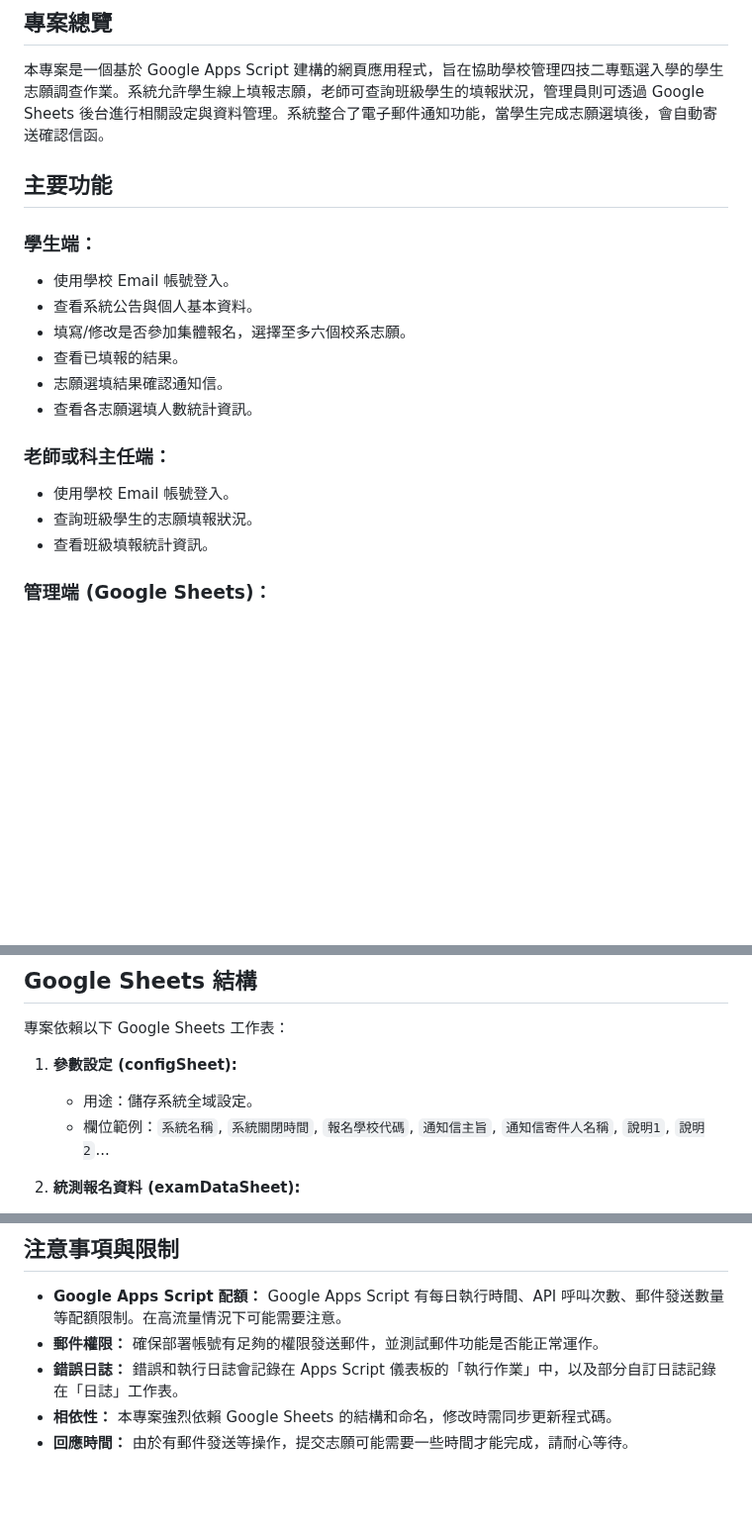
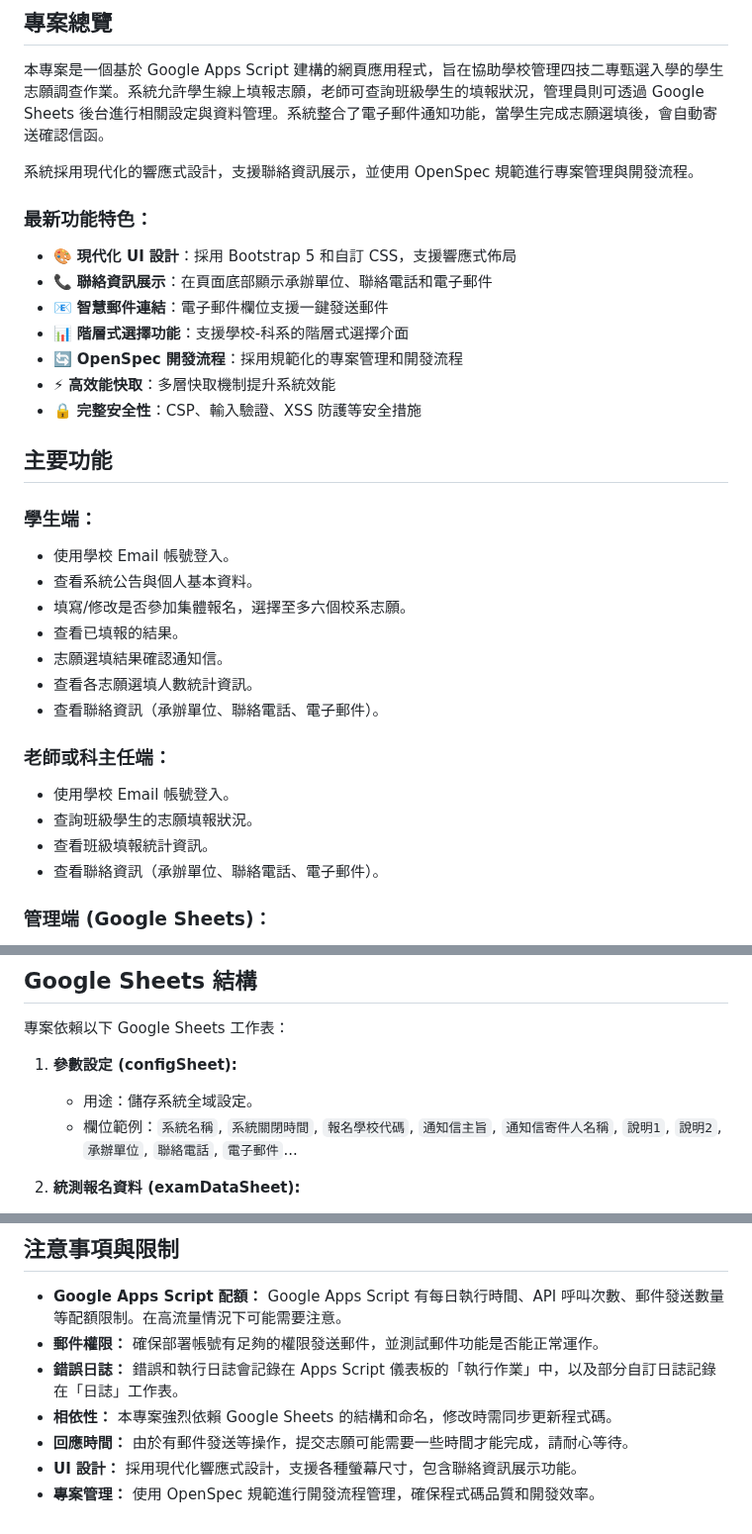
Before and after one commit to cookeyholder/Apply42-Survey, a Markdown page: README.md, 3 parts joined by grey strips. Shown at 99% size. Rendered like a GitHub page; blank space fills up the shorter version.

```diff
--- a/README.md
+++ b/README.md
@@ -3,6 +3,17 @@
 ## 專案總覽
 
 本專案是一個基於 Google Apps Script 建構的網頁應用程式，旨在協助學校管理四技二專甄選入學的學生志願調查作業。系統允許學生線上填報志願，老師可查詢班級學生的填報狀況，管理員則可透過 Google Sheets 後台進行相關設定與資料管理。系統整合了電子郵件通知功能，當學生完成志願選填後，會自動寄送確認信函。
+
+系統採用現代化的響應式設計，支援聯絡資訊展示，並使用 OpenSpec 規範進行專案管理與開發流程。
+
+### 最新功能特色：
+- 🎨 **現代化 UI 設計**：採用 Bootstrap 5 和自訂 CSS，支援響應式佈局
+- 📞 **聯絡資訊展示**：在頁面底部顯示承辦單位、聯絡電話和電子郵件
+- 📧 **智慧郵件連結**：電子郵件欄位支援一鍵發送郵件
+- 📊 **階層式選擇功能**：支援學校-科系的階層式選擇介面
+- 🔄 **OpenSpec 開發流程**：採用規範化的專案管理和開發流程
+- ⚡ **高效能快取**：多層快取機制提升系統效能
+- 🔒 **完整安全性**：CSP、輸入驗證、XSS 防護等安全措施
 
 ## 主要功能
 
@@ -13,11 +24,13 @@
 * 查看已填報的結果。
 * 志願選填結果確認通知信。
 * 查看各志願選填人數統計資訊。
+* 查看聯絡資訊（承辦單位、聯絡電話、電子郵件）。
 
 ### 老師或科主任端：
 * 使用學校 Email 帳號登入。
 * 查詢班級學生的志願填報狀況。
 * 查看班級填報統計資訊。
+* 查看聯絡資訊（承辦單位、聯絡電話、電子郵件）。
 
 ### 管理端 (Google Sheets)：
 * 設定系統參數（如系統名稱、關閉時間、通知信主旨、通知信的寄件人名稱等）。
@@ -57,7 +70,7 @@ Google Sheets 工作表作為系統資料庫。
 
 1. **參數設定 (configSheet):**
    * 用途：儲存系統全域設定。
-   * 欄位範例：`系統名稱`, `系統關閉時間`, `報名學校代碼`, `通知信主旨`, `通知信寄件人名稱`, `說明1`, `說明2`...
+   * 欄位範例：`系統名稱`, `系統關閉時間`, `報名學校代碼`, `通知信主旨`, `通知信寄件人名稱`, `說明1`, `說明2`, `承辦單位`, `聯絡電話`, `電子郵件`...
 
 2. **統測報名資料 (examDataSheet):**
    * 用途：儲存學生基本報名資料。
@@ -209,3 +249,5 @@ Google Sheets 工作表作為系統資料庫。
 * **錯誤日誌：** 錯誤和執行日誌會記錄在 Apps Script 儀表板的「執行作業」中，以及部分自訂日誌記錄在「日誌」工作表。
 * **相依性：** 本專案強烈依賴 Google Sheets 的結構和命名，修改時需同步更新程式碼。
 * **回應時間：** 由於有郵件發送等操作，提交志願可能需要一些時間才能完成，請耐心等待。
+* **UI 設計：** 採用現代化響應式設計，支援各種螢幕尺寸，包含聯絡資訊展示功能。
+* **專案管理：** 使用 OpenSpec 規範進行開發流程管理，確保程式碼品質和開發效率。
```
Also changed, not shown: other parts of README.md (+31 -4 lines).
